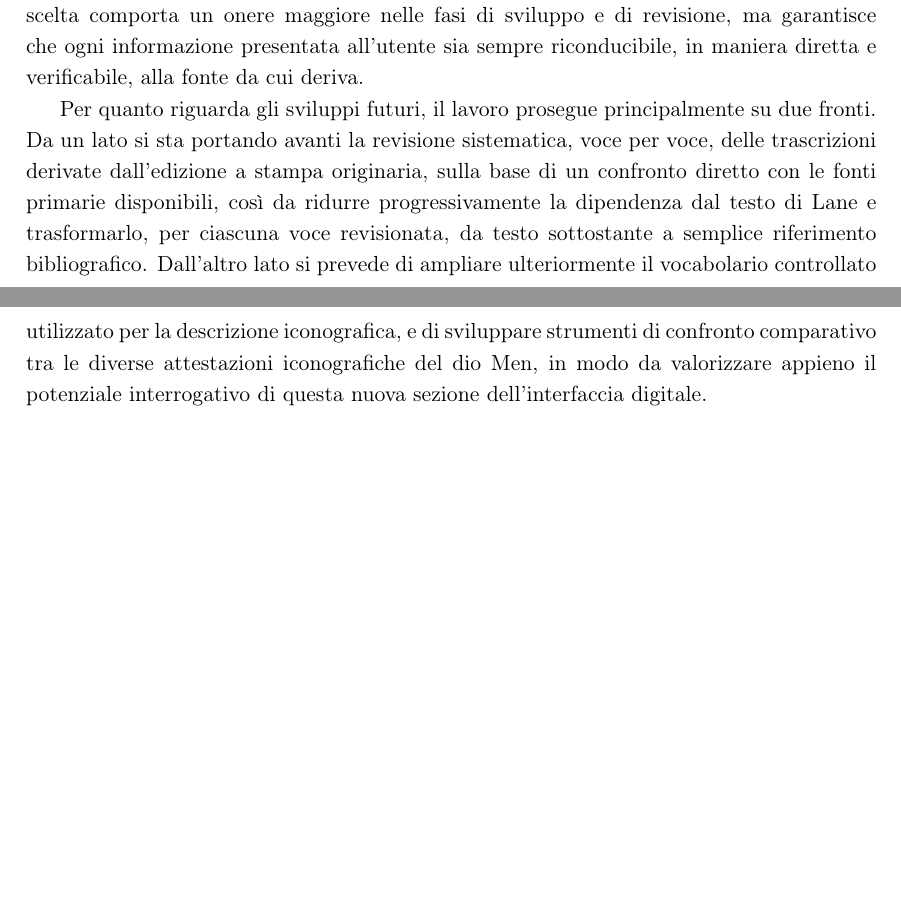
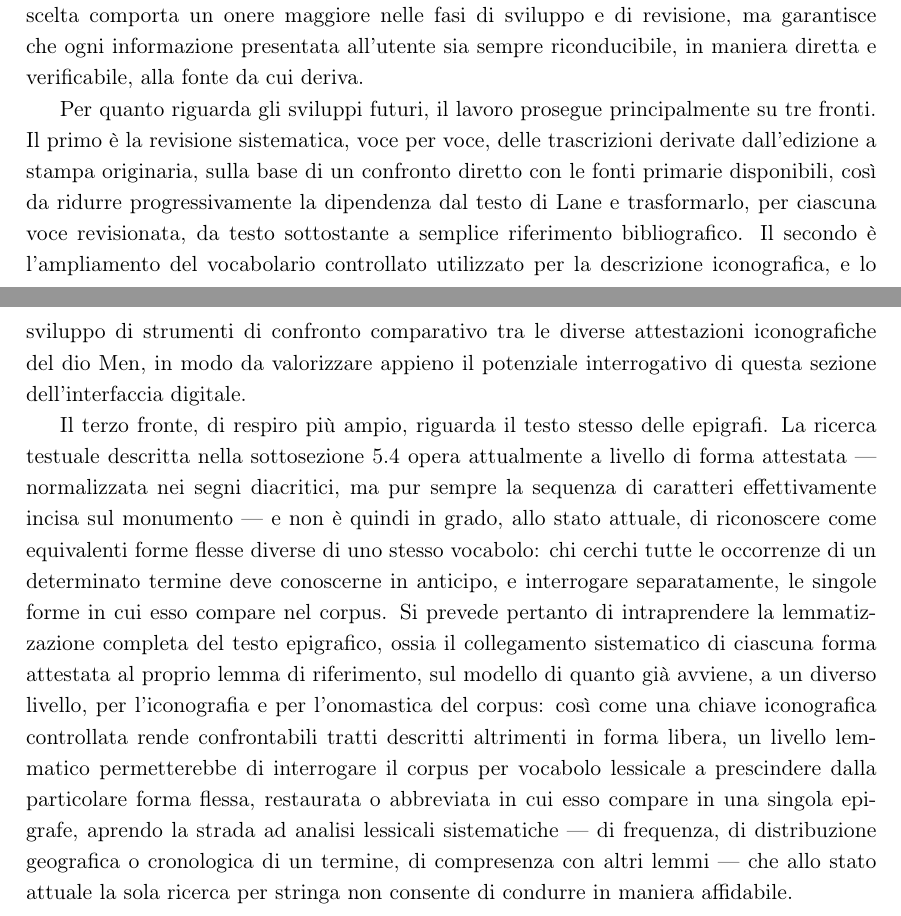
Before and after one commit to Gregoee2002/ILA---INTERFACE, a LaTeX paper (docs/log/ila-paper.tex): two parts of pages 17 and 18 of 18, joined at a grey line, cut so that both start at the same text, the shorter picture padded with empty space. Compiled offline with pdfLaTeX.

Commit message:
docs: aggiunge la lemmatizzazione del testo epigrafico agli sviluppi futuri
Introduce un terzo fronte di sviluppo futuro nel paper: il collegamento
sistematico di ciascuna forma testuale attestata al proprio lemma di
riferimento, sul modello dei vocabolari controllati già discussi per
iconografia e onomastica, per superare i limiti dell'attuale ricerca
per stringa.

```diff
--- a/docs/log/ila-paper.tex
+++ b/docs/log/ila-paper.tex
@@ -799,17 +799,37 @@ all'utente sia sempre riconducibile, in maniera diretta e verificabile,
 alla fonte da cui deriva.
 
 Per quanto riguarda gli sviluppi futuri, il lavoro prosegue
-principalmente su due fronti. Da un lato si sta portando avanti la
-revisione sistematica, voce per voce, delle trascrizioni derivate
-dall'edizione a stampa originaria, sulla base di un confronto diretto
-con le fonti primarie disponibili, così da ridurre progressivamente la
-dipendenza dal testo di Lane e trasformarlo, per ciascuna voce
-revisionata, da testo sottostante a semplice riferimento bibliografico.
-Dall'altro lato si prevede di ampliare ulteriormente il vocabolario
-controllato utilizzato per la descrizione iconografica, e di
-sviluppare strumenti di confronto comparativo tra le diverse
+principalmente su tre fronti. Il primo è la revisione sistematica, voce
+per voce, delle trascrizioni derivate dall'edizione a stampa originaria,
+sulla base di un confronto diretto con le fonti primarie disponibili,
+così da ridurre progressivamente la dipendenza dal testo di Lane e
+trasformarlo, per ciascuna voce revisionata, da testo sottostante a
+semplice riferimento bibliografico. Il secondo è l'ampliamento del
+vocabolario controllato utilizzato per la descrizione iconografica, e lo
+sviluppo di strumenti di confronto comparativo tra le diverse
 attestazioni iconografiche del dio Men, in modo da valorizzare appieno
-il potenziale interrogativo di questa nuova sezione dell'interfaccia
-digitale.
+il potenziale interrogativo di questa sezione dell'interfaccia digitale.
+
+Il terzo fronte, di respiro più ampio, riguarda il testo stesso delle
+epigrafi. La ricerca testuale descritta nella sottosezione 5.4 opera
+attualmente a livello di forma attestata --- normalizzata nei segni
+diacritici, ma pur sempre la sequenza di caratteri effettivamente
+incisa sul monumento --- e non è quindi in grado, allo stato attuale, di
+riconoscere come equivalenti forme flesse diverse di uno stesso vocabolo:
+chi cerchi tutte le occorrenze di un determinato termine deve conoscerne
+in anticipo, e interrogare separatamente, le singole forme in cui esso
+compare nel corpus. Si prevede pertanto di intraprendere la
+lemmatizzazione completa del testo epigrafico, ossia il collegamento
+sistematico di ciascuna forma attestata al proprio lemma di riferimento,
+sul modello di quanto già avviene, a un diverso livello, per
+l'iconografia e per l'onomastica del corpus: così come una chiave
+iconografica controllata rende confrontabili tratti descritti altrimenti
+in forma libera, un livello lemmatico permetterebbe di interrogare il
+corpus per vocabolo lessicale a prescindere dalla particolare forma
+flessa, restaurata o abbreviata in cui esso compare in una singola
+epigrafe, aprendo la strada ad analisi lessicali sistematiche --- di
+frequenza, di distribuzione geografica o cronologica di un termine, di
+compresenza con altri lemmi --- che allo stato attuale la sola ricerca
+per stringa non consente di condurre in maniera affidabile.
 
 \end{document}
```
